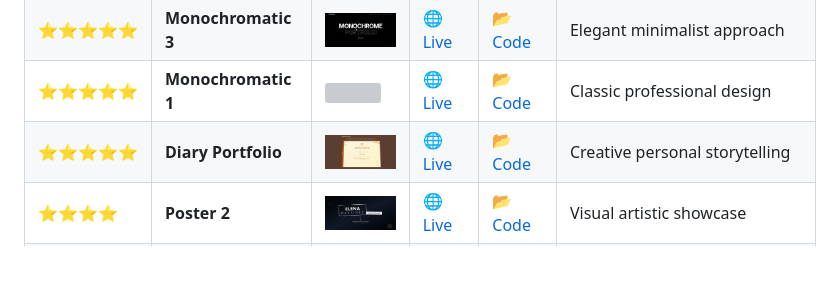
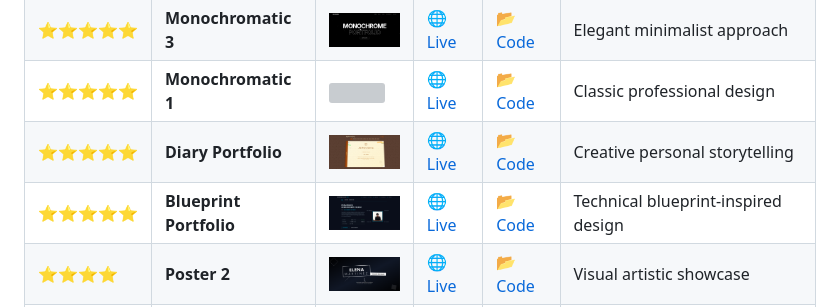
Before and after one commit to Kedhareswer/My_Portfolio_Designs, a Markdown page: README.md, the part around the change. Drawn GitHub-style; blank space fills up the shorter version; grey boxes are pictures that could not be loaded.

Commit message:
new-portfolio-project

```diff
--- a/README.md
+++ b/README.md
@@ -61,6 +61,7 @@ Experience the Portfolio Nexus in action:
 | ⭐⭐⭐⭐⭐ | **Monochromatic 3** | <img src="Images/Monochromatic_3.png" width="80"> | [🌐 Live](https://monochromatic3portfolio.netlify.app/) | [📂 Code](https://github.com/Kedhareswer/Monochromatic_3_portfolio) | Elegant minimalist approach |
 | ⭐⭐⭐⭐⭐ | **Monochromatic 1** | <img src="Images/Monochrome_1.png" width="80"> | [🌐 Live](https://monochrome1portfolio.netlify.app/) | [📂 Code](https://github.com/Kedhareswer/MonoChromatic_Portfolio) | Classic professional design |
 | ⭐⭐⭐⭐⭐ | **Diary Portfolio** | <img src="Images/Diary.png" width="80"> | [🌐 Live](https://diaryportfolio.netlify.app/) | [📂 Code](https://github.com/Kedhareswer/Diary_Portfolio) | Creative personal storytelling |
+| ⭐⭐⭐⭐⭐ | **Blueprint Portfolio** | <img src="Images/blueprint.png" width="80"> | [🌐 Live](https://blueprint-portfolio.netlify.app/) | [📂 Code](https://github.com/Kedhareswer/blueprint_portfolio) | Technical blueprint-inspired design |
 | ⭐⭐⭐⭐ | **Poster 2** | <img src="Images/poster_2.png" width="80"> | [🌐 Live](https://poster-couture-folio.lovable.app/) | [📂 Code](https://github.com/Kedhareswer/poster-couture-folio) | Visual artistic showcase |
 | ⭐⭐⭐⭐ | **Sketch Portfolio** | <img src="Images/Sketch.png" width="80"> | [🌐 Live](https://kedhareswer.github.io/Sketch_Portfolio/) | [📂 Code](https://github.com/Kedhareswer/Sketch_Portfolio) | Artistic creative expression |
 | ⭐⭐⭐⭐ | **Poster 1** | <img src="Images/Poster-1.png" width="80"> | [🌐 Live](https://v0-work-1-92dbev710-paddyoaktreepot-gmailcoms-projects.vercel.app/) | - | Modern visual presentation |
```
